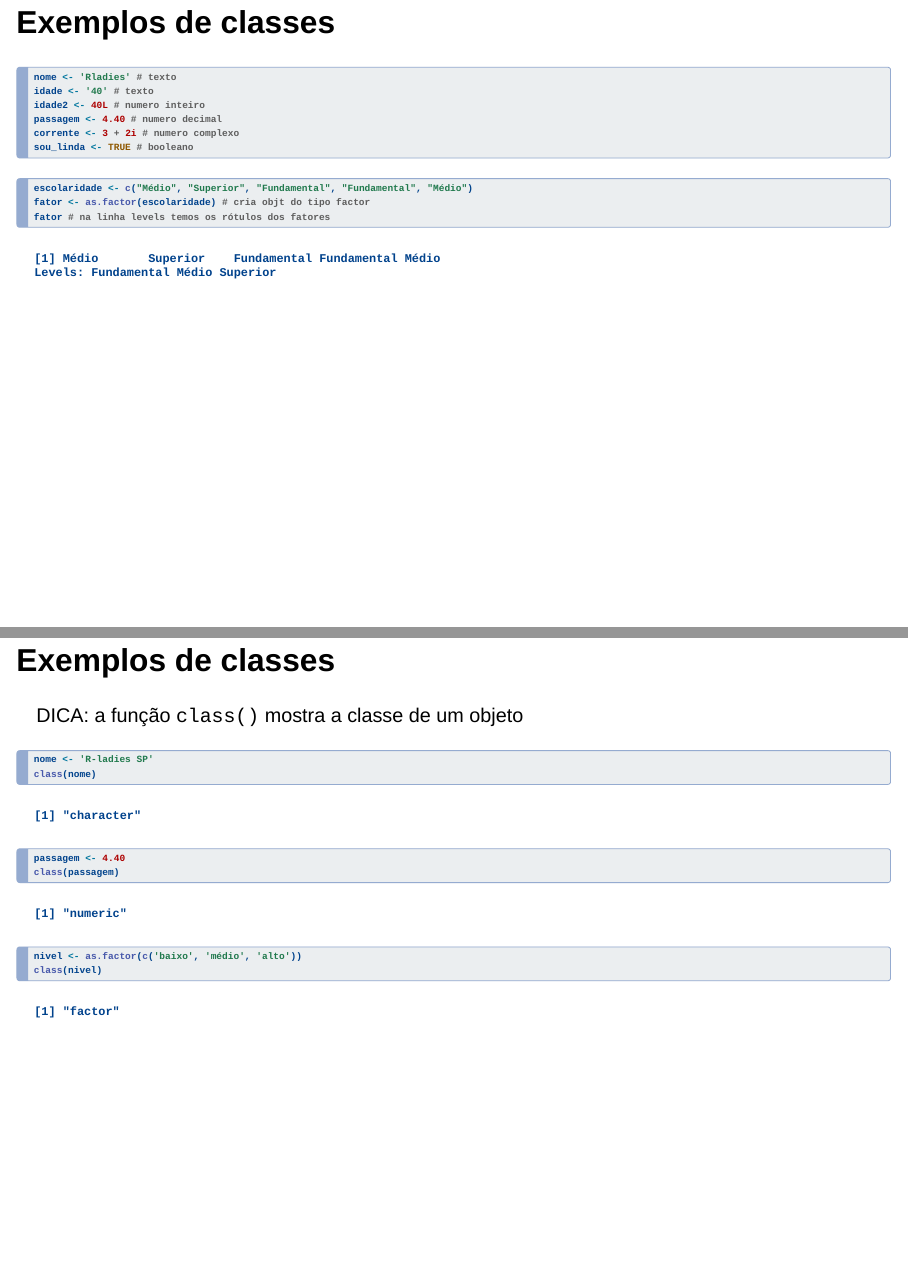
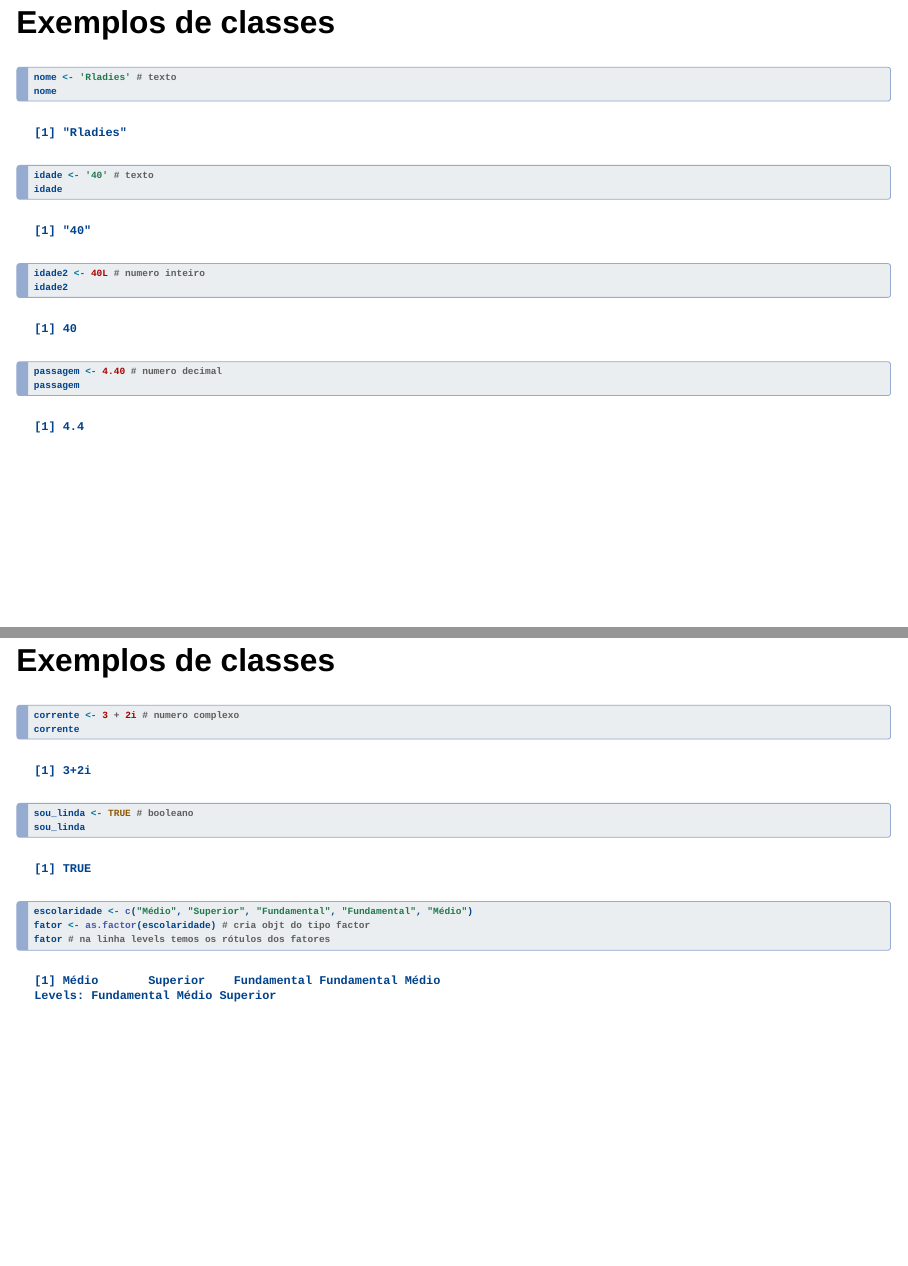
Before and after one commit to R-Ladies-Sao-Paulo/2022-11-oficina-introducao-R, a Quarto document (slide-intro-r-parte-ii.qmd): pages 11 and 12 of 26 before the commit and pages 11 and 12 of 27 after it, joined at a grey line. Rendered offline with R 4.5, knitr and Pandoc in place of Quarto, with nearby package versions; drawn as Slidy slides in place of the format the file asks for.

Commit message:
Update slide-intro-r-parte-ii.qmd
fix class examples slides

````diff
--- a/slide-intro-r-parte-ii.qmd
+++ b/slide-intro-r-parte-ii.qmd
@@ -136,9 +136,11 @@ pessoa
 
 ```{r}
 nome <- 'Rladies' # texto
+nome
 idade <- '40' # texto
+idade
 idade2 <- 40L # numero inteiro
+idade2
 passagem <- 4.40 # numero decimal
-corrente <- 3 + 2i # numero complexo
-sou_linda <- TRUE # booleano
+passagem
 ```
@@ -145,5 +148,9 @@ sou_linda <- TRUE # booleano
 
 ```{r}
+corrente <- 3 + 2i # numero complexo
+corrente
+sou_linda <- TRUE # booleano
+sou_linda
 escolaridade <- c("Médio", "Superior", "Fundamental", "Fundamental", "Médio")
 fator <- as.factor(escolaridade) # cria objt do tipo factor
 fator # na linha levels temos os rótulos dos fatores
````
Also changed, not shown: slide-intro-r-parte-ii.qmd (1 more changed lines).
